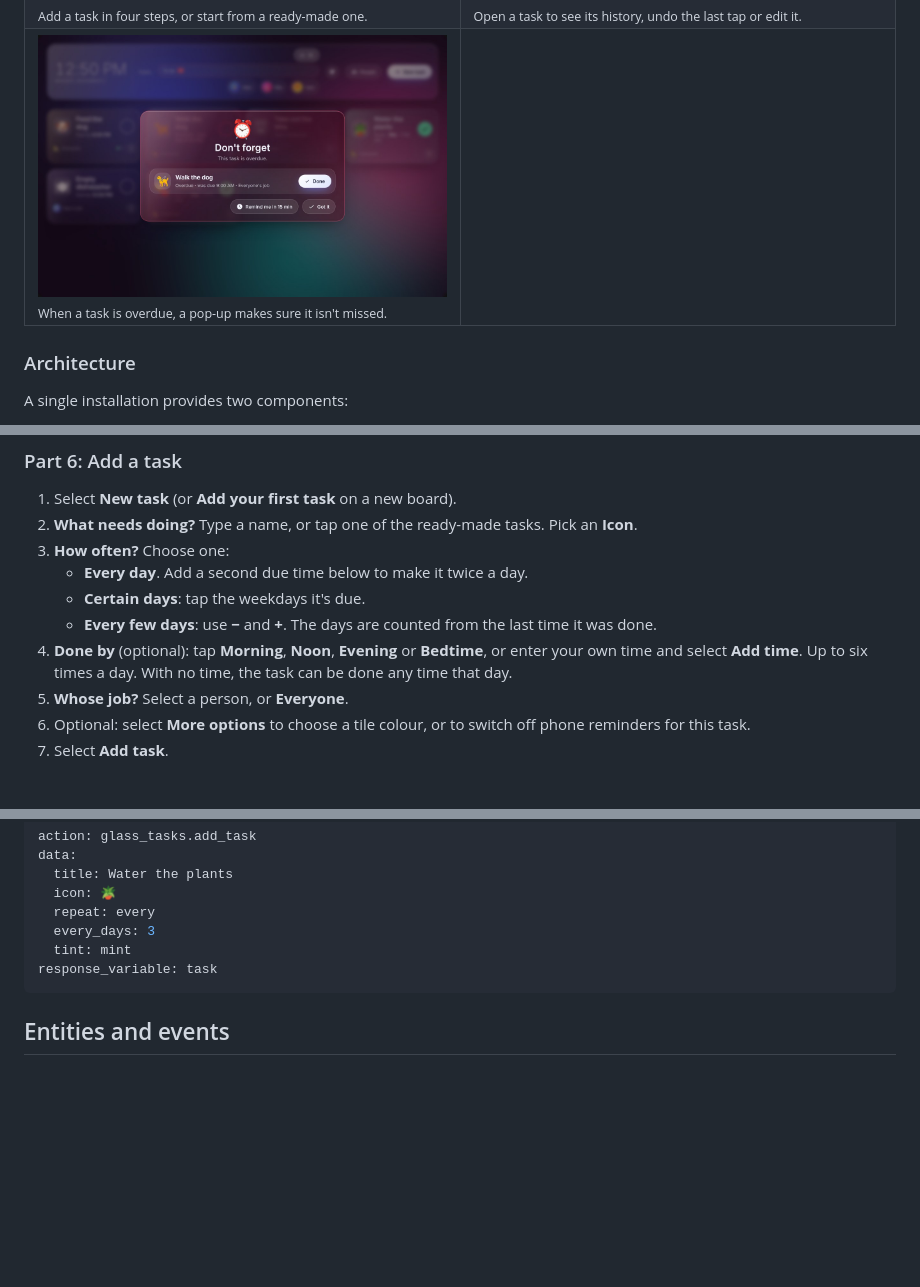
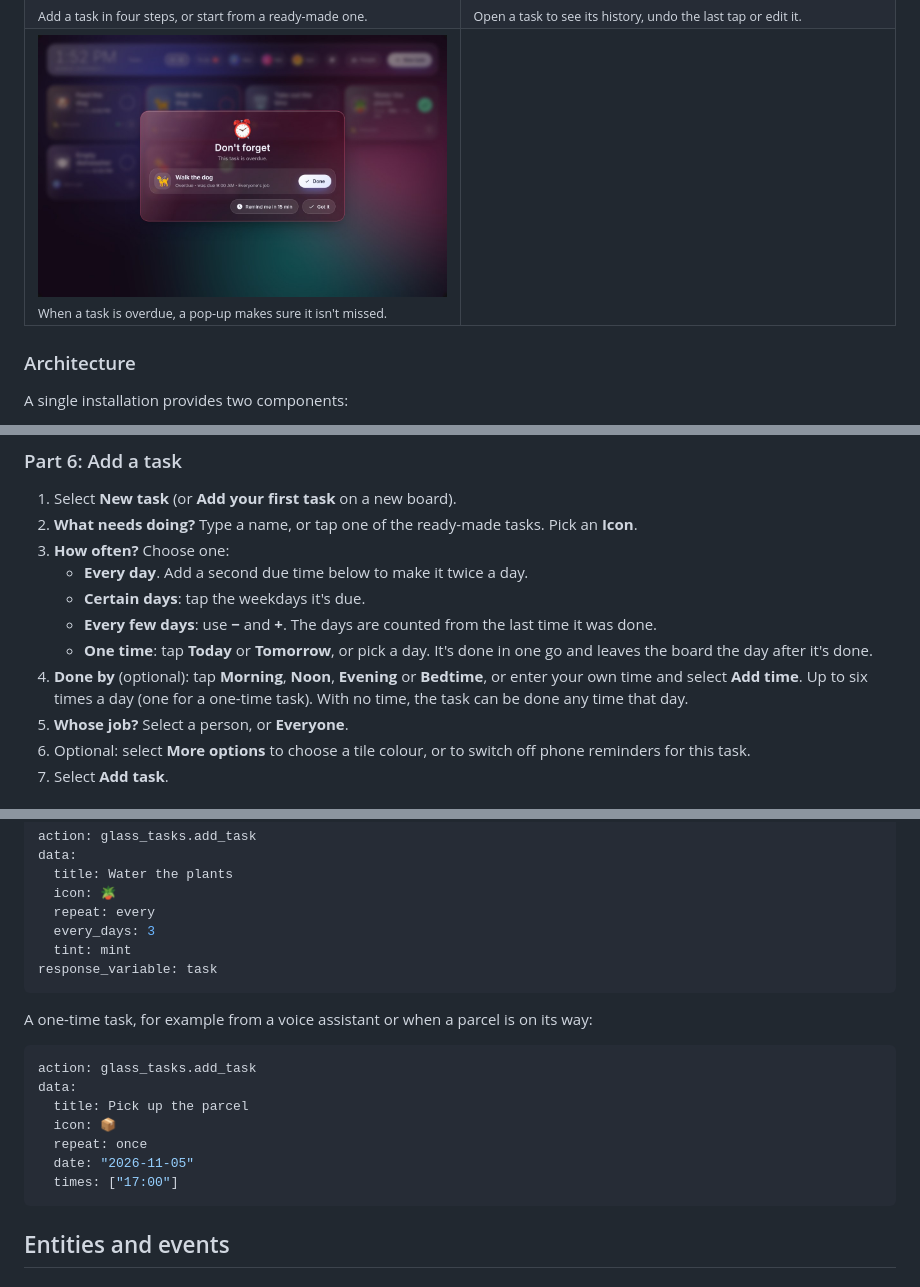
Before and after one commit to Degederon/GlassTaskBoard, a Markdown page: README.md, 3 parts joined by grey strips. Rendered like a GitHub page; pictures changed too: docs/images/overdue-popup.jpg; blank space fills up the shorter version.

````diff
--- a/README.md
+++ b/README.md
@@ -235,7 +236,8 @@ To change someone later, open **People** and select **Edit** or **Remove** (sele
    - **Every day**. Add a second due time below to make it twice a day.
    - **Certain days**: tap the weekdays it's due.
    - **Every few days**: use **−** and **+**. The days are counted from the last time it was done.
-4. **Done by** (optional): tap **Morning**, **Noon**, **Evening** or **Bedtime**, or enter your own time and select **Add time**. Up to six times a day. With no time, the task can be done any time that day.
+   - **One time**: tap **Today** or **Tomorrow**, or pick a day. It's done in one go and leaves the board the day after it's done.
+4. **Done by** (optional): tap **Morning**, **Noon**, **Evening** or **Bedtime**, or enter your own time and select **Add time**. Up to six times a day (one for a one-time task). With no time, the task can be done any time that day.
 5. **Whose job?** Select a person, or **Everyone**.
 6. Optional: select **More options** to choose a tile colour, or to switch off phone reminders for this task.
 7. Select **Add task**.
@@ -349,6 +352,18 @@ data:
   every_days: 3
   tint: mint
 response_variable: task
+```
+
+A one-time task, for example from a voice assistant or when a parcel is on its way:
+
+```yaml
+action: glass_tasks.add_task
+data:
+  title: Pick up the parcel
+  icon: 📦
+  repeat: once
+  date: "2026-11-05"
+  times: ["17:00"]
 ```
 
 ## Entities and events
````
Also changed, not shown: other parts of README.md (+6 -4 lines), CHANGELOG.md (+11 -0 lines), 15 other files.
